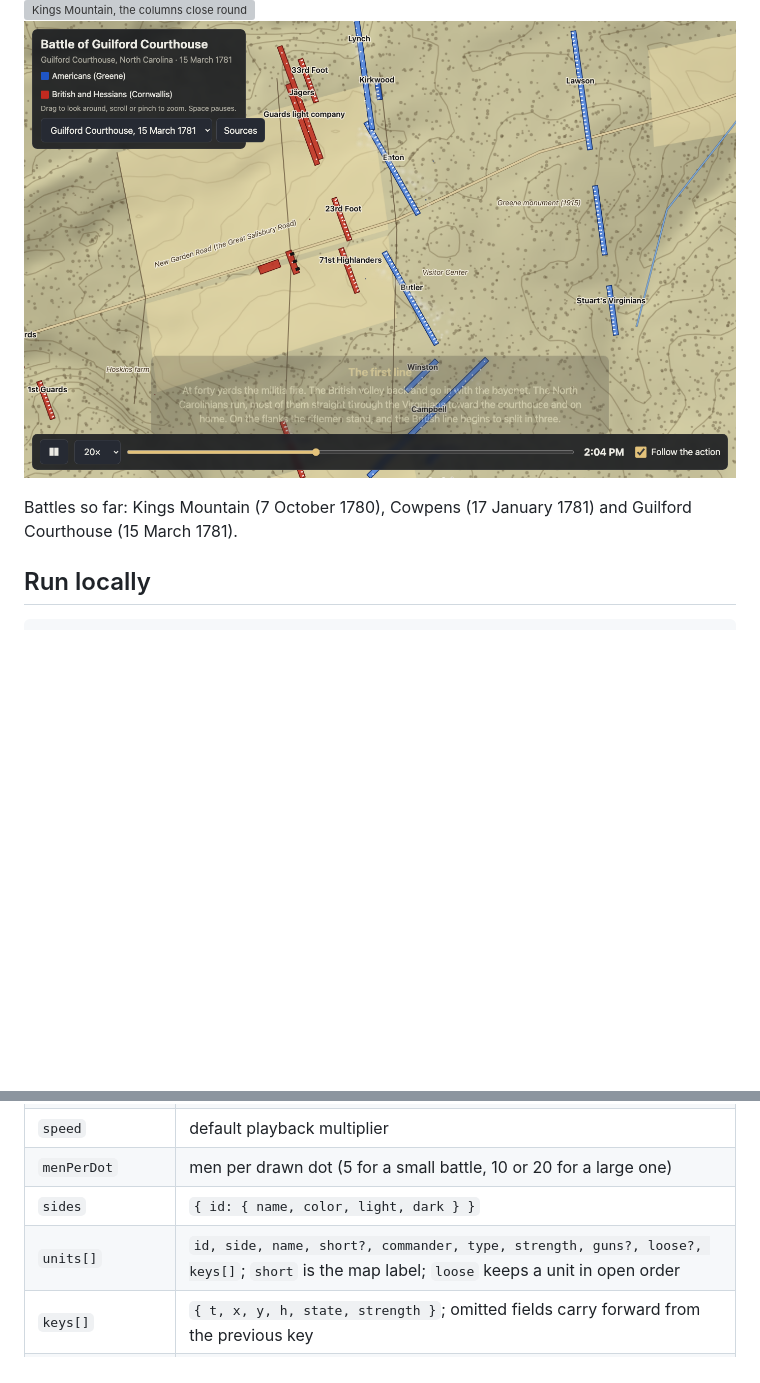
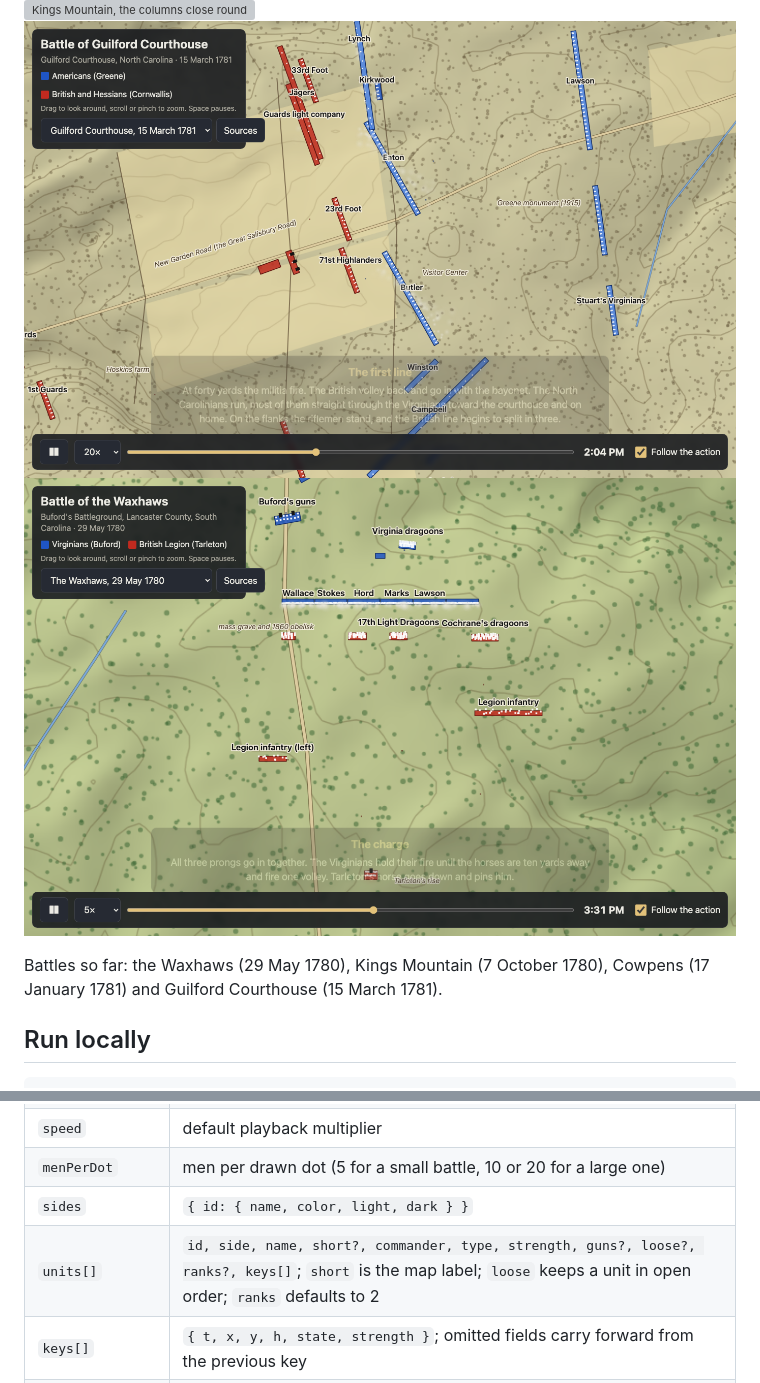
Before and after one commit to vauseware/field-glass, a Markdown page: README.md, 2 parts joined by grey strips. GitHub-like rendering; pictures changed too: docs/screenshots/waxhaws-charge.png (added); blank space fills up the shorter version; grey boxes are pictures that could not be loaded.

```diff
--- a/README.md
+++ b/README.md
@@ -7,8 +7,10 @@ that would change the outcome. Built for a laptop with integrated graphics.
 ![Cowpens, the main line engaged](docs/screenshots/cowpens-main-line.png)
 ![Kings Mountain, the columns close round the ridge](docs/screenshots/kings-mountain-noose.png)
 ![Guilford Courthouse, the first line](docs/screenshots/guilford-first-line.png)
+![The Waxhaws, the charge](docs/screenshots/waxhaws-charge.png)
 
-Battles so far: Kings Mountain (7 October 1780), Cowpens (17 January 1781) and Guilford Courthouse (15 March 1781).
+Battles so far: the Waxhaws (29 May 1780), Kings Mountain (7 October 1780), Cowpens (17 January 1781) and
+Guilford Courthouse (15 March 1781).
 
 ## Run locally
 
@@ -45,7 +47,7 @@ compass degrees. Times are the local clock, `HH:MM`.
 | `speed` | default playback multiplier |
 | `menPerDot` | men per drawn dot (5 for a small battle, 10 or 20 for a large one) |
 | `sides` | `{ id: { name, color, light, dark } }` |
-| `units[]` | `id, side, name, short?, commander, type, strength, guns?, loose?, keys[]`; `short` is the map label; `loose` keeps a unit in open order |
+| `units[]` | `id, side, name, short?, commander, type, strength, guns?, loose?, ranks?, keys[]`; `short` is the map label; `loose` keeps a unit in open order; `ranks` defaults to 2 |
 | `keys[]` | `{ t, x, y, h, state, strength }`; omitted fields carry forward from the previous key |
 | `events[]` | `{ t, title, text, at: [x, y], view }` captions; `at` and `view` (metres across) steer the auto-camera |
 | `features[]` | `{ type: road|creek|fence, name, pts }` or `{ name, at, rot }` labels |
```
Also changed, not shown: 5 other files.
